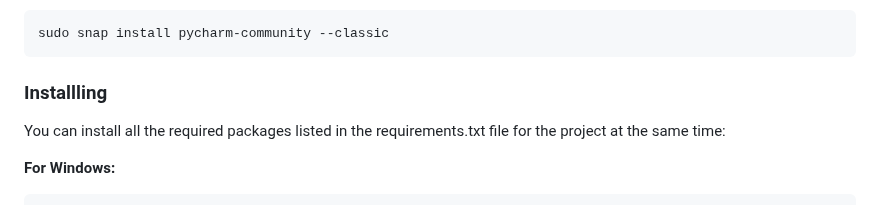
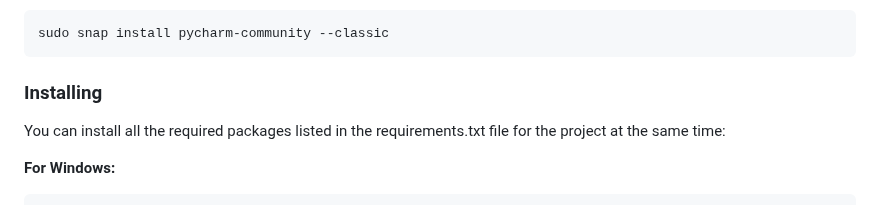
Before and after one commit to grandeurkoe/100-days-of-code, a Markdown page: README.md, the part around the change. GitHub-like rendering.

````diff
--- a/README.md
+++ b/README.md
@@ -50,7 +50,7 @@ To install the latest version of PyCharm Community Edition, run the following co
 sudo snap install pycharm-community --classic
 ```
 
-### Installling
+### Installing
 
 You can install all the required packages listed in the requirements.txt file for the project at the same time:
 
````
